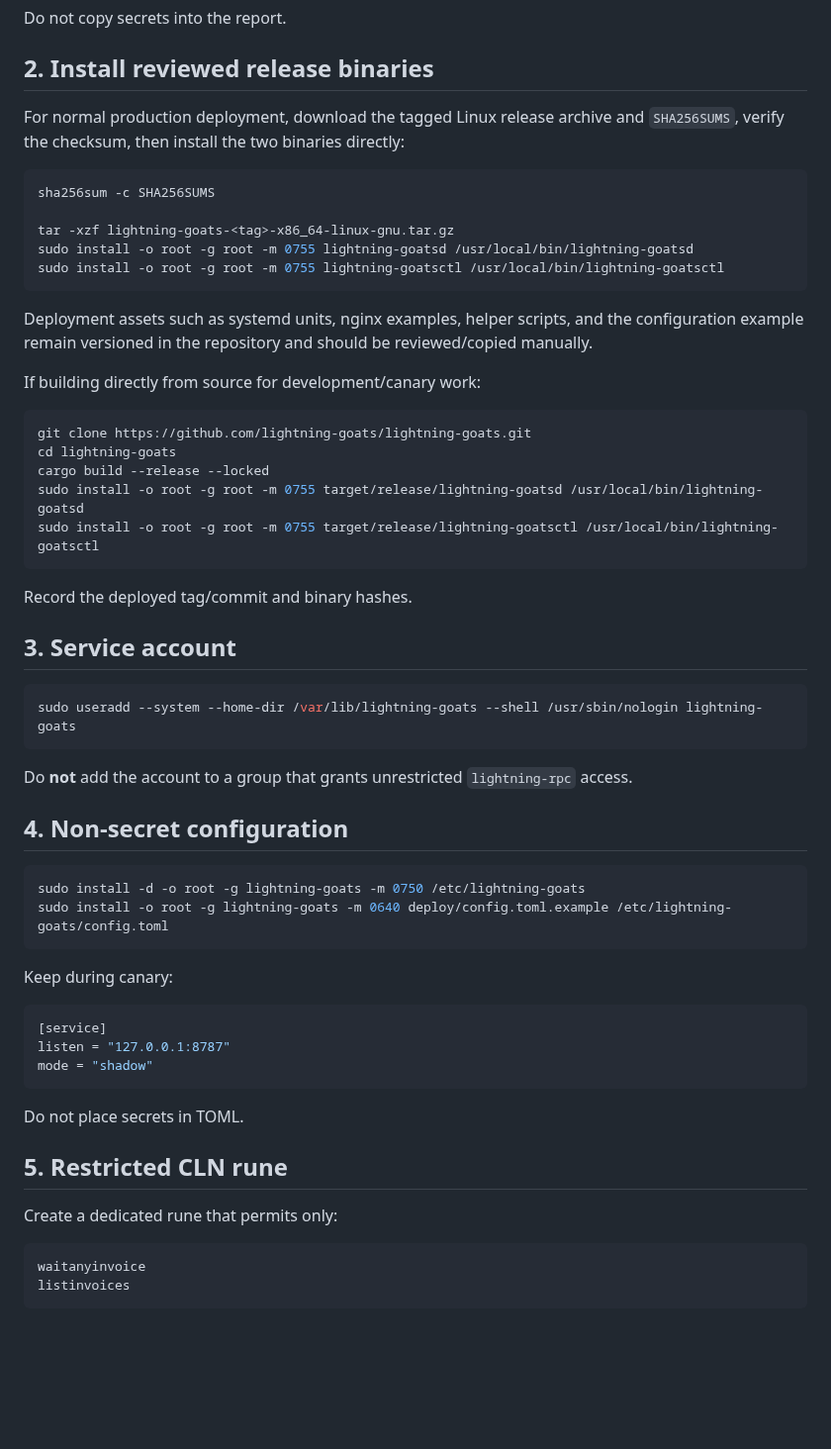
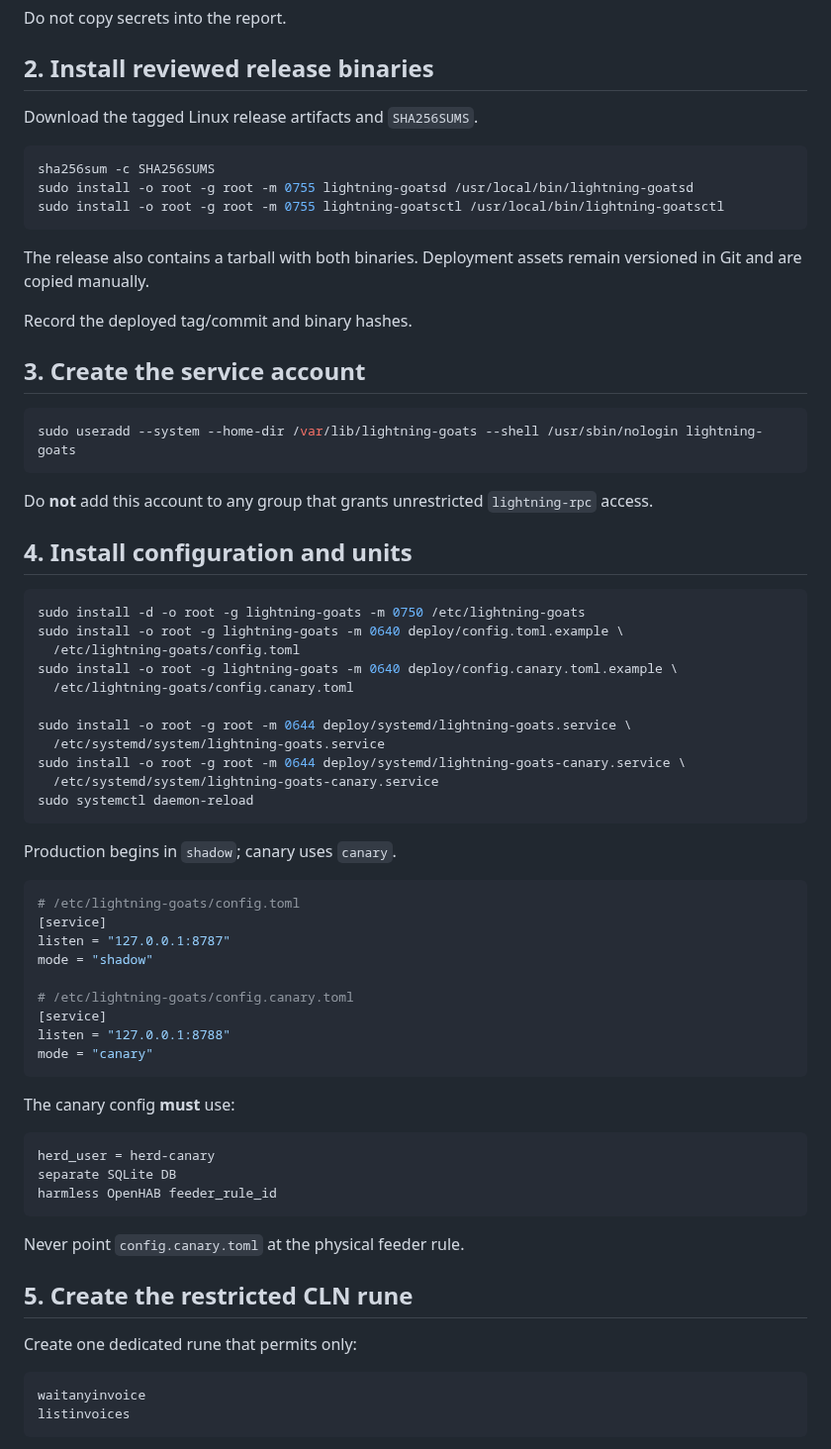
Before and after one commit to lightning-goats/lightning-goats, a Markdown page: docs/server-setup.md, the part around one of its changes. Shown at 99% size. Rendered like a GitHub page; blank space fills up the shorter version.

````diff
--- a/docs/server-setup.md
+++ b/docs/server-setup.md
@@ -36,58 +37,69 @@ Do not copy secrets into the report.
 
 ## 2. Install reviewed release binaries
 
-For normal production deployment, download the tagged Linux release archive and `SHA256SUMS`, verify the checksum, then install the two binaries directly:
+Download the tagged Linux release artifacts and `SHA256SUMS`.
 
 ```bash
 sha256sum -c SHA256SUMS
-
-tar -xzf lightning-goats-<tag>-x86_64-linux-gnu.tar.gz
 sudo install -o root -g root -m 0755 lightning-goatsd /usr/local/bin/lightning-goatsd
 sudo install -o root -g root -m 0755 lightning-goatsctl /usr/local/bin/lightning-goatsctl
 ```
 
-Deployment assets such as systemd units, nginx examples, helper scripts, and the configuration example remain versioned in the repository and should be reviewed/copied manually.
-
-If building directly from source for development/canary work:
-
-```bash
-git clone https://github.com/lightning-goats/lightning-goats.git
-cd lightning-goats
-cargo build --release --locked
-sudo install -o root -g root -m 0755 target/release/lightning-goatsd /usr/local/bin/lightning-goatsd
-sudo install -o root -g root -m 0755 target/release/lightning-goatsctl /usr/local/bin/lightning-goatsctl
-```
+The release also contains a tarball with both binaries. Deployment assets remain versioned in Git and are copied manually.
 
 Record the deployed tag/commit and binary hashes.
 
-## 3. Service account
+## 3. Create the service account
 
 ```bash
 sudo useradd --system --home-dir /var/lib/lightning-goats --shell /usr/sbin/nologin lightning-goats
 ```
 
-Do **not** add the account to a group that grants unrestricted `lightning-rpc` access.
+Do **not** add this account to any group that grants unrestricted `lightning-rpc` access.
 
-## 4. Non-secret configuration
+## 4. Install configuration and units
 
 ```bash
 sudo install -d -o root -g lightning-goats -m 0750 /etc/lightning-goats
-sudo install -o root -g lightning-goats -m 0640 deploy/config.toml.example /etc/lightning-goats/config.toml
+sudo install -o root -g lightning-goats -m 0640 deploy/config.toml.example \
+  /etc/lightning-goats/config.toml
+sudo install -o root -g lightning-goats -m 0640 deploy/config.canary.toml.example \
+  /etc/lightning-goats/config.canary.toml
+
+sudo install -o root -g root -m 0644 deploy/systemd/lightning-goats.service \
+  /etc/systemd/system/lightning-goats.service
+sudo install -o root -g root -m 0644 deploy/systemd/lightning-goats-canary.service \
+  /etc/systemd/system/lightning-goats-canary.service
+sudo systemctl daemon-reload
 ```
 
-Keep during canary:
+Production begins in `shadow`; canary uses `canary`.
 
 ```toml
+# /etc/lightning-goats/config.toml
 [service]
 listen = "127.0.0.1:8787"
 mode = "shadow"
+
+# /etc/lightning-goats/config.canary.toml
+[service]
+listen = "127.0.0.1:8788"
+mode = "canary"
 ```
 
-Do not place secrets in TOML.
+The canary config **must** use:
 
-## 5. Restricted CLN rune
+```text
+herd_user = herd-canary
+separate SQLite DB
+harmless OpenHAB feeder_rule_id
+```
 
-Create a dedicated rune that permits only:
+Never point `config.canary.toml` at the physical feeder rule.
+
+## 5. Create the restricted CLN rune
+
+Create one dedicated rune that permits only:
 
 ```text
 waitanyinvoice
````
Also changed, not shown: other parts of docs/server-setup.md (+175 -94 lines).
